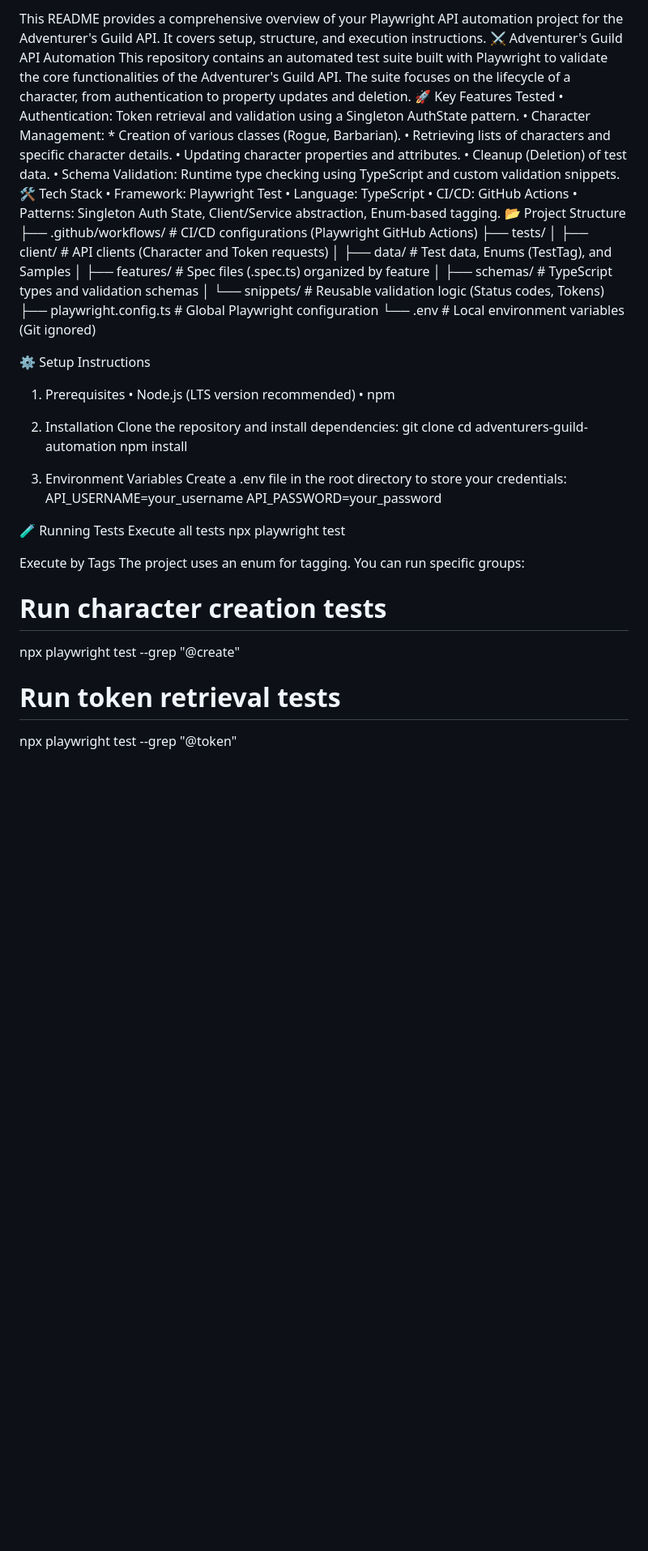
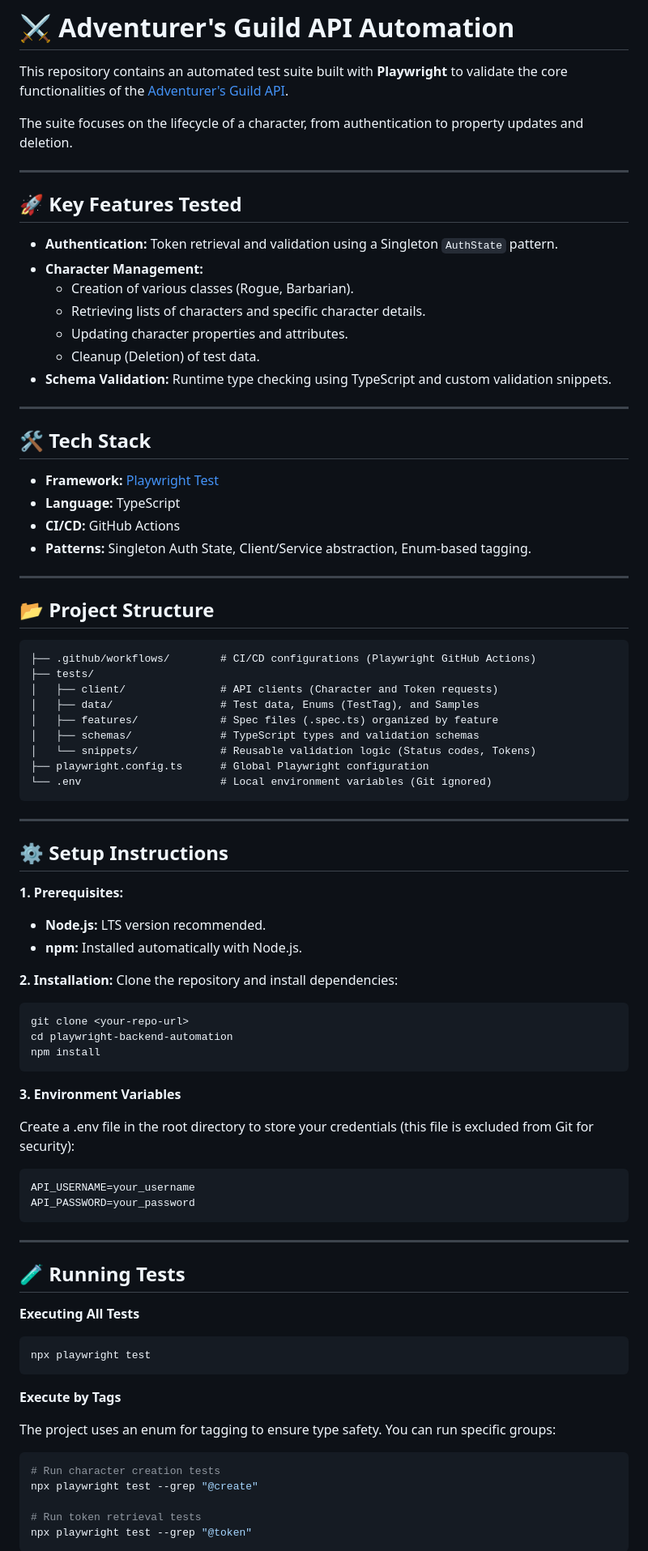
Before and after one commit to AntonMFedak/playwright-backend-automation, a Markdown page: README.md, the part around one of its changes. Shown at 81% size. GitHub-like rendering; blank space fills up the shorter version.

````diff
--- a/README.md
+++ b/README.md
@@ -1,17 +1,33 @@
-This README provides a comprehensive overview of your Playwright API automation project for the Adventurer's Guild API. It covers setup, structure, and execution instructions.
-⚔️ Adventurer's Guild API Automation
-This repository contains an automated test suite built with Playwright to validate the core functionalities of the Adventurer's Guild API.
+# ⚔️ Adventurer's Guild API Automation
+
+This repository contains an automated test suite built with **Playwright** to validate the core functionalities of the [Adventurer's Guild API](https://adventurers-guild-api.vercel.app/docs).
+
 The suite focuses on the lifecycle of a character, from authentication to property updates and deletion.
-🚀 Key Features Tested
-• Authentication: Token retrieval and validation using a Singleton AuthState pattern.
-• Character Management: * Creation of various classes (Rogue, Barbarian). • Retrieving lists of characters and specific character details. • Updating character properties and attributes. • Cleanup (Deletion) of test data.
-• Schema Validation: Runtime type checking using TypeScript and custom validation snippets.
-🛠️ Tech Stack
-• Framework: Playwright Test
-• Language: TypeScript
-• CI/CD: GitHub Actions
-• Patterns: Singleton Auth State, Client/Service abstraction, Enum-based tagging.
-📂 Project Structure
+
+---
+
+## 🚀 Key Features Tested
+* **Authentication:** Token retrieval and validation using a Singleton `AuthState` pattern.
+* **Character Management:**
+    * Creation of various classes (Rogue, Barbarian).
+    * Retrieving lists of characters and specific character details.
+    * Updating character properties and attributes.
+    * Cleanup (Deletion) of test data.
+* **Schema Validation:** Runtime type checking using TypeScript and custom validation snippets.
+
+---
+
+## 🛠️ Tech Stack
+* **Framework:** [Playwright Test](https://playwright.dev/)
+* **Language:** TypeScript
+* **CI/CD:** GitHub Actions
+* **Patterns:** Singleton Auth State, Client/Service abstraction, Enum-based tagging.
+
+---
+
+## 📂 Project Structure
+
+```text
 ├── .github/workflows/        # CI/CD configurations (Playwright GitHub Actions)
 ├── tests/
 │   ├── client/               # API clients (Character and Token requests)
@@ -21,31 +37,51 @@ The suite focuses on the lifecycle of a character, from authentication to proper
 │   └── snippets/             # Reusable validation logic (Status codes, Tokens)
 ├── playwright.config.ts      # Global Playwright configuration
 └── .env                      # Local environment variables (Git ignored)
+```
 
-⚙️ Setup Instructions
-1. Prerequisites
-• Node.js (LTS version recommended)
-• npm
-2. Installation
+---
+
+## ⚙️ Setup Instructions
+
+**1. Prerequisites:**
+* **Node.js:** LTS version recommended.
+* **npm:** Installed automatically with Node.js.
+
+**2. Installation:**
 Clone the repository and install dependencies:
+
+```bash
 git clone <your-repo-url>
-cd adventurers-guild-automation
+cd playwright-backend-automation
 npm install
+```
 
-3. Environment Variables
-Create a .env file in the root directory to store your credentials:
+**3. Environment Variables**
+
+Create a .env file in the root directory to store your credentials (this file is excluded from Git for security):
+
+```.env
 API_USERNAME=your_username
 API_PASSWORD=your_password
+```
 
-🧪 Running Tests
-Execute all tests
+---
+
+## 🧪 Running Tests
+
+**Executing All Tests**
+```bash
 npx playwright test
+```
 
-Execute by Tags
-The project uses an enum for tagging. You can run specific groups:
+**Execute by Tags**
+
+The project uses an enum for tagging to ensure type safety. You can run specific groups:
+```bash
 # Run character creation tests
 npx playwright test --grep "@create"
 
 # Run token retrieval tests
 npx playwright test --grep "@token"
+```
 
````
Also changed, not shown: other parts of README.md (+27 -15 lines).
